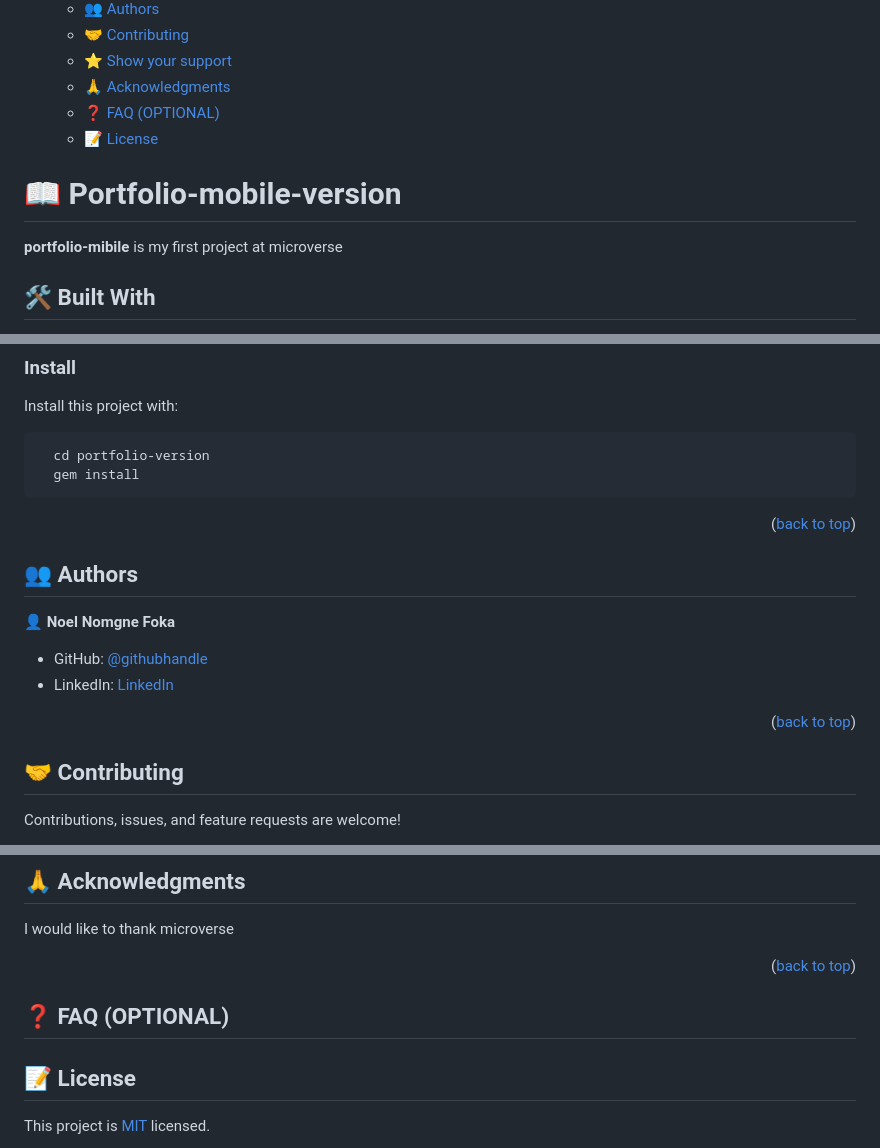
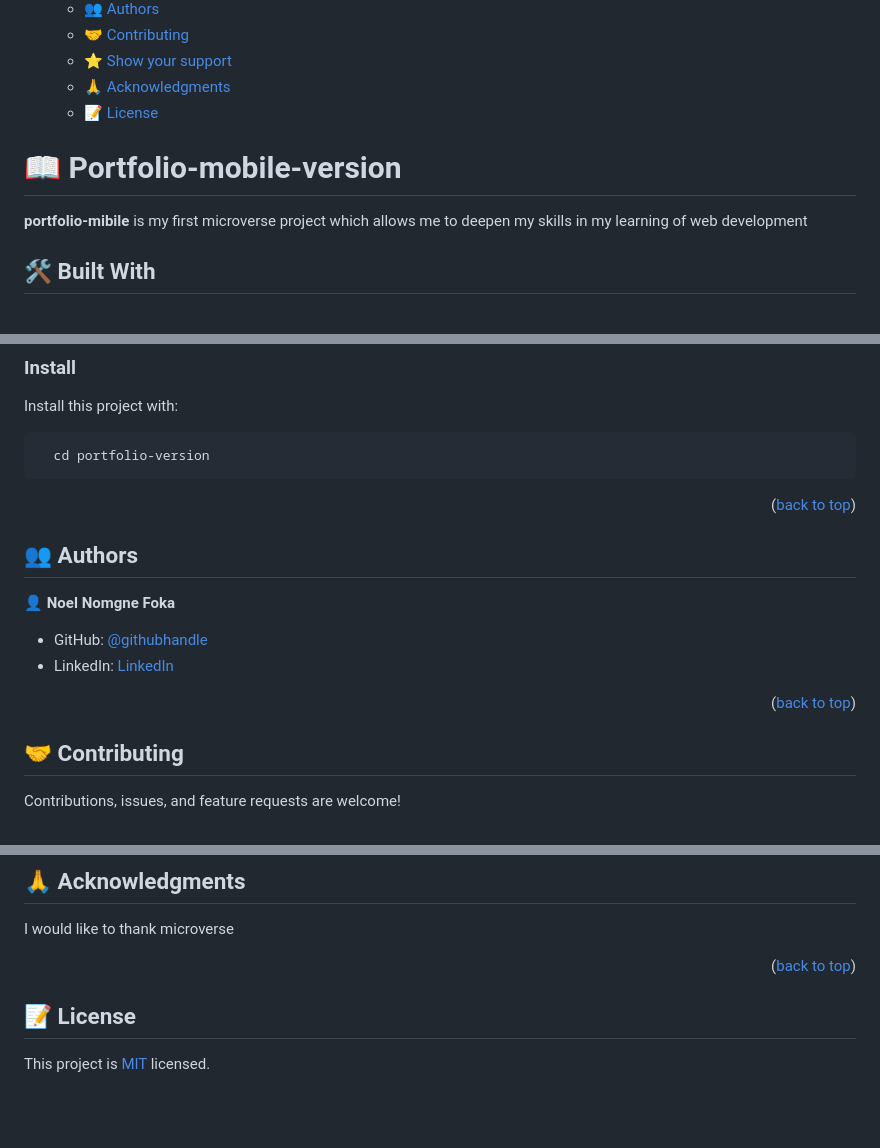
Before and after one commit to noelfoka/portfolio-Microverse-version, a Markdown page: README.md, 3 parts joined by grey strips. Rendered like a GitHub page; blank space fills up the shorter version.

````diff
--- a/README.md
+++ b/README.md
@@ -50,14 +50,13 @@ After you're finished please remove all the comments and instructions!
   - [🤝 Contributing ](#-contributing-)
   - [⭐️ Show your support ](#️-show-your-support-)
   - [🙏 Acknowledgments ](#-acknowledgments-)
-  - [❓ FAQ (OPTIONAL) ](#-faq-optional-)
   - [📝 License ](#-license-)
 
 <!-- PROJECT DESCRIPTION -->
 
 # 📖 Portfolio-mobile-version <a name="about-project"></a>
 
-**portfolio-mibile** is my first project at microverse
+**portfolio-mibile** is my first microverse project which allows me to deepen my skills in my learning of web development
 
 ## 🛠 Built With <a name="built-with"></a>
 
@@ -107,7 +105,6 @@ Install this project with:
 
 ```sh
   cd portfolio-version
-  gem install
 ```
 
 <p align="right">(<a href="#readme-top">back to top</a>)</p>
@@ -124,7 +121,6 @@ Install this project with:
 <p align="right">(<a href="#readme-top">back to top</a>)</p>
 
 <!-- CONTRIBUTING -->
-
 ## 🤝 Contributing <a name="contributing"></a>
 
 Contributions, issues, and feature requests are welcome!
@@ -151,8 +147,6 @@ I would like to thank microverse
 
 <!-- FAQ (optional) -->
 
-## ❓ FAQ (OPTIONAL) <a name="faq"></a>
-
 <!-- LICENSE -->
 
 ## 📝 License <a name="license"></a>
````
Also changed, not shown: other parts of README.md (+0 -1 lines).
